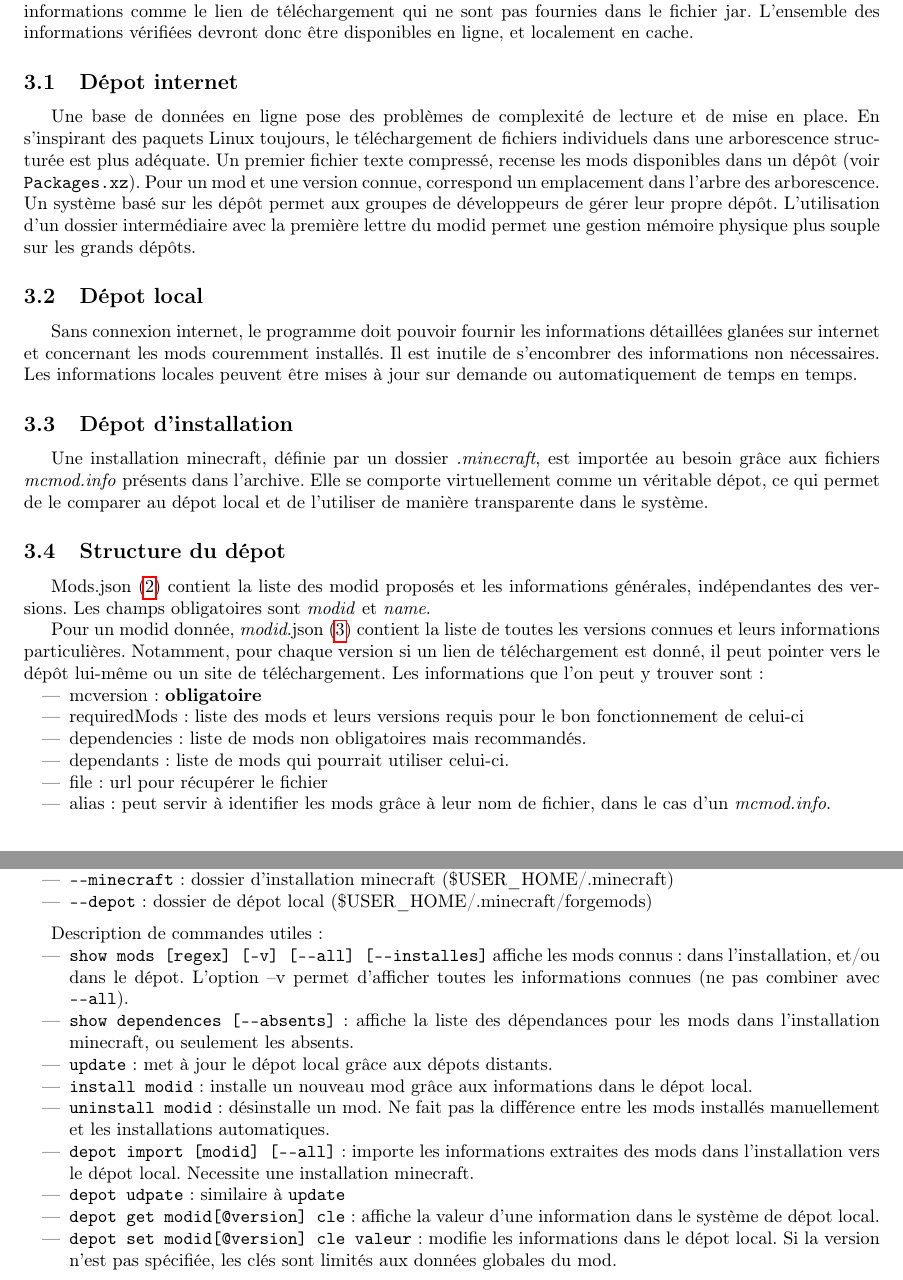
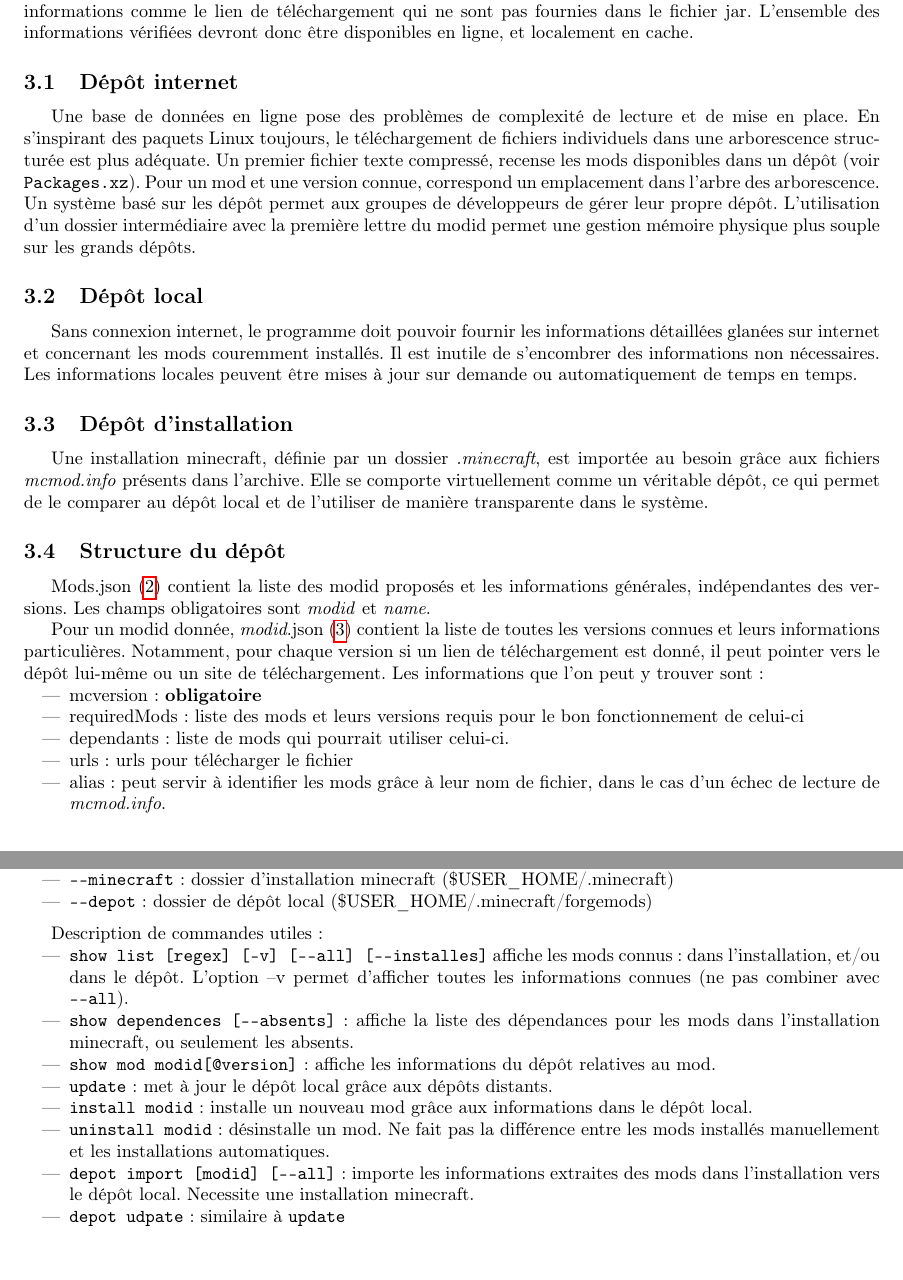
Before and after one commit to Baenimyr/minecraft-packet-tool, a LaTeX document (doc/specifications.tex): two parts of pages 2 and 4 of 4, joined at a grey line, cut so that both start at the same text, the shorter picture padded with empty space. Compiled offline with pdfLaTeX.

Commit message:
Mise à jour des spécifications

```diff
--- a/doc/specifications.tex
+++ b/doc/specifications.tex
@@ -55,7 +55,7 @@ Cette source d'information est inaccessible.
 S'ajoute à cela les informations comme le lien de téléchargement qui ne sont pas fournies dans le fichier jar.
 L'ensemble des informations vérifiées devront donc être disponibles en ligne, et localement en cache.
 
-\subsection{Dépot internet}
+\subsection{Dépôt internet}
 Une base de données en ligne pose des problèmes de complexité de lecture et de mise en place.
 En s'inspirant des paquets Linux toujours, le téléchargement de fichiers individuels dans une arborescence structurée est plus adéquate.
 Un premier fichier texte compressé, recense les mods disponibles dans un dépôt (voir \texttt{Packages.xz}).
@@ -63,17 +63,17 @@ Pour un mod et une version connue, correspond un emplacement dans l'arbre des ar
 Un système basé sur les dépôt permet aux groupes de développeurs de gérer leur propre dépôt.
 L'utilisation d'un dossier intermédiaire avec la première lettre du modid permet une gestion mémoire physique plus souple sur les grands dépôts.
 
-\subsection{Dépot local}
+\subsection{Dépôt local}
 Sans connexion internet, le programme doit pouvoir fournir les informations détaillées glanées sur internet et concernant les mods couremment installés.
 Il est inutile de s'encombrer des informations non nécessaires.
 Les informations locales peuvent être mises à jour sur demande ou automatiquement de temps en temps.
 
-\subsection{Dépot d'installation}
+\subsection{Dépôt d'installation}
 \label{subsection:depot_installation}
 Une installation minecraft, définie par un dossier \textit{.minecraft}, est importée au besoin grâce aux fichiers \textit{mcmod.info} présents dans l'archive.
-Elle se comporte virtuellement comme un véritable dépot, ce qui permet de le comparer au dépot local et de l'utiliser de manière transparente dans le système.
+Elle se comporte virtuellement comme un véritable dépôt, ce qui permet de le comparer au dépôt local et de l'utiliser de manière transparente dans le système.
 
-\subsection{Structure du dépot}
+\subsection{Structure du dépôt}
 \begin{figure}
 \dirtree{%
 .1 /.
@@ -104,10 +104,9 @@ Les informations que l'on peut y trouver sont:
 \begin{itemize}
     \item mcversion: \textbf{obligatoire}
     \item requiredMods: liste des mods et leurs versions requis pour le bon fonctionnement de celui-ci
-    \item dependencies: liste de mods non obligatoires mais recommandés.
     \item dependants: liste de mods qui pourrait utiliser celui-ci.
-    \item file: url pour récupérer le fichier
-    \item alias: peut servir à identifier les mods grâce à leur nom de fichier, dans le cas d'un \textit{mcmod.info}.
+    \item urls: urls pour télécharger le fichier
+    \item alias: peut servir à identifier les mods grâce à leur nom de fichier, dans le cas d'un échec de lecture de \textit{mcmod.info}.
 \end{itemize}
 
 \begin{figure}
@@ -161,23 +160,22 @@ Si l'utilisateur le permet, un dépôt généralisé peut sauvegarder les fichie
 Paramètres génériques:
 \begin{itemize}
     \item \texttt{----minecraft}: dossier d'installation minecraft (\$USER\_HOME/.minecraft)
-    \item \texttt{----depot}: dossier de dépot local (\$USER\_HOME/.minecraft/forgemods)
+    \item \texttt{----depot}: dossier de dépôt local (\$USER\_HOME/.minecraft/forgemods)
 \end{itemize}
 
 \medskip
 Description de commandes utiles:
 \begin{itemize}
-    \item \texttt{show mods [regex] [--v] [----all] [----installes]} affiche les mods connus: dans l'installation, et/ou dans le dépot.
+    \item \texttt{show list [regex] [--v] [----all] [----installes]} affiche les mods connus: dans l'installation, et/ou dans le dépôt.
 L'option --v permet d'afficher toutes les informations connues (ne pas combiner avec \texttt{----all}).
     \item \texttt{show dependences [----absents]}: affiche la liste des dépendances pour les mods dans l'installation minecraft, ou seulement les absents.
-    \item \texttt{update}: met à jour le dépot local grâce aux dépots distants.
-    \item \texttt{install modid}: installe un nouveau mod grâce aux informations dans le dépot local.
+    \item \texttt{show mod modid[@version]}: affiche les informations du dépôt relatives au mod.
+    \item \texttt{update}: met à jour le dépôt local grâce aux dépôts distants.
+    \item \texttt{install modid}: installe un nouveau mod grâce aux informations dans le dépôt local.
     \item \texttt{uninstall modid}: désinstalle un mod. Ne fait pas la différence entre les mods installés manuellement et les installations automatiques.
-    \item \texttt{depot import [modid] [----all]}: importe les informations extraites des mods dans l'installation vers le dépot local.
+    \item \texttt{depot import [modid] [----all]}: importe les informations extraites des mods dans l'installation vers le dépôt local.
 Necessite une installation minecraft.
     \item \texttt{depot udpate}: similaire à \texttt{update}
-    \item \texttt{depot get modid[@version] cle}: affiche la valeur d'une information dans le système de dépot local.
-    \item \texttt{depot set modid[@version] cle valeur}: modifie les informations dans le dépot local. Si la version n'est pas spécifiée, les clés sont limités aux données globales du mod.
 \end{itemize}
 
 
```
Also changed, not shown: README.md (added), doc/specifications.tex (32 more changed lines).
